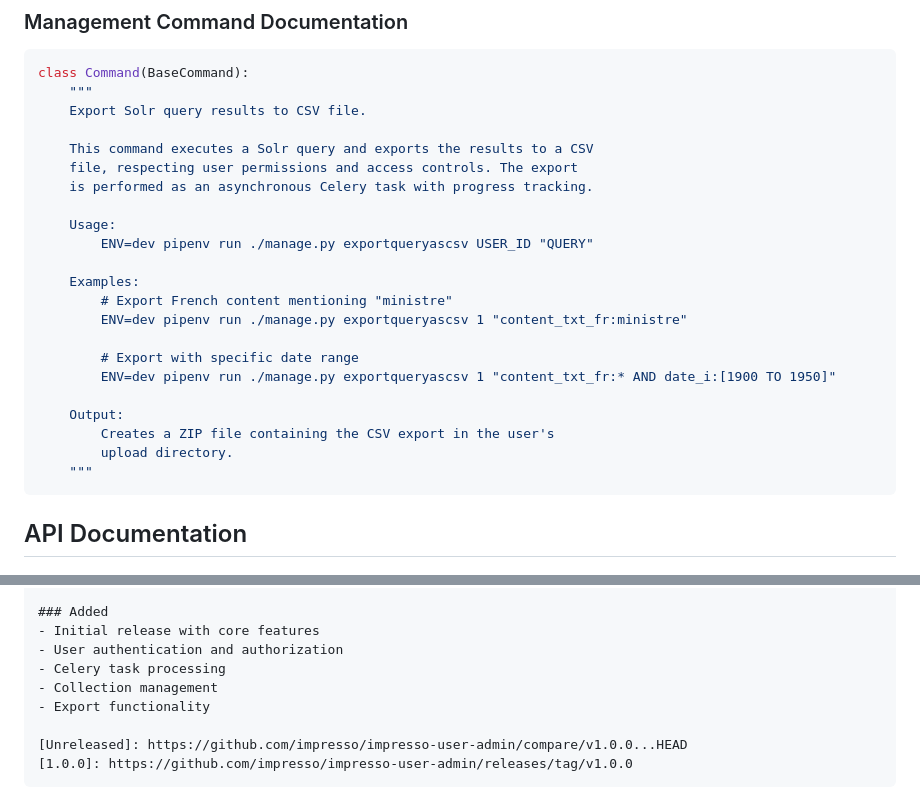
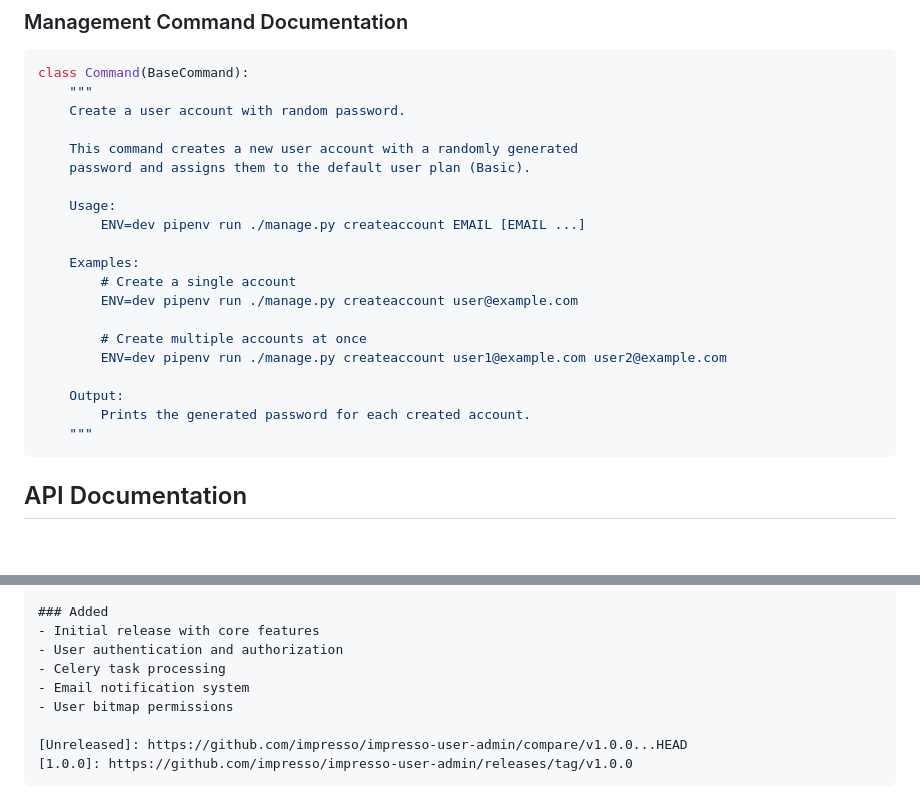
Before and after one commit to impresso/impresso-user-admin, a Markdown page: .github/agents/documentation.md, 2 parts joined by grey strips. Drawn GitHub-style; blank space fills up the shorter version.

Commit message:
Update documentation agent file to remove export command examples
- Replace exportqueryascsv example with createaccount example
- Update changelog example to reflect current features
- Remove references to export and collection functionality

Co-authored-by: danieleguido <1181642+danieleguido@users.noreply.github.com>

````diff
--- a/.github/agents/documentation.md
+++ b/.github/agents/documentation.md
@@ -174,25 +174,23 @@ class Job(models.Model):
 ```python
 class Command(BaseCommand):
     """
-    Export Solr query results to CSV file.
+    Create a user account with random password.
 
-    This command executes a Solr query and exports the results to a CSV
-    file, respecting user permissions and access controls. The export
-    is performed as an asynchronous Celery task with progress tracking.
+    This command creates a new user account with a randomly generated
+    password and assigns them to the default user plan (Basic).
 
     Usage:
-        ENV=dev pipenv run ./manage.py exportqueryascsv USER_ID "QUERY"
+        ENV=dev pipenv run ./manage.py createaccount EMAIL [EMAIL ...]
 
     Examples:
-        # Export French content mentioning "ministre"
-        ENV=dev pipenv run ./manage.py exportqueryascsv 1 "content_txt_fr:ministre"
+        # Create a single account
+        ENV=dev pipenv run ./manage.py createaccount user@example.com
 
-        # Export with specific date range
-        ENV=dev pipenv run ./manage.py exportqueryascsv 1 "content_txt_fr:* AND date_i:[1900 TO 1950]"
+        # Create multiple accounts at once
+        ENV=dev pipenv run ./manage.py createaccount user1@example.com user2@example.com
 
     Output:
-        Creates a ZIP file containing the CSV export in the user's
-        upload directory.
+        Prints the generated password for each created account.
     """
 ```
 
@@ -299,8 +297,8 @@ and this project adheres to [Semantic Versioning](https://semver.org/spec/v2.0.0
 - Initial release with core features
 - User authentication and authorization
 - Celery task processing
-- Collection management
-- Export functionality
+- Email notification system
+- User bitmap permissions
 
 [Unreleased]: https://github.com/impresso/impresso-user-admin/compare/v1.0.0...HEAD
 [1.0.0]: https://github.com/impresso/impresso-user-admin/releases/tag/v1.0.0
````
